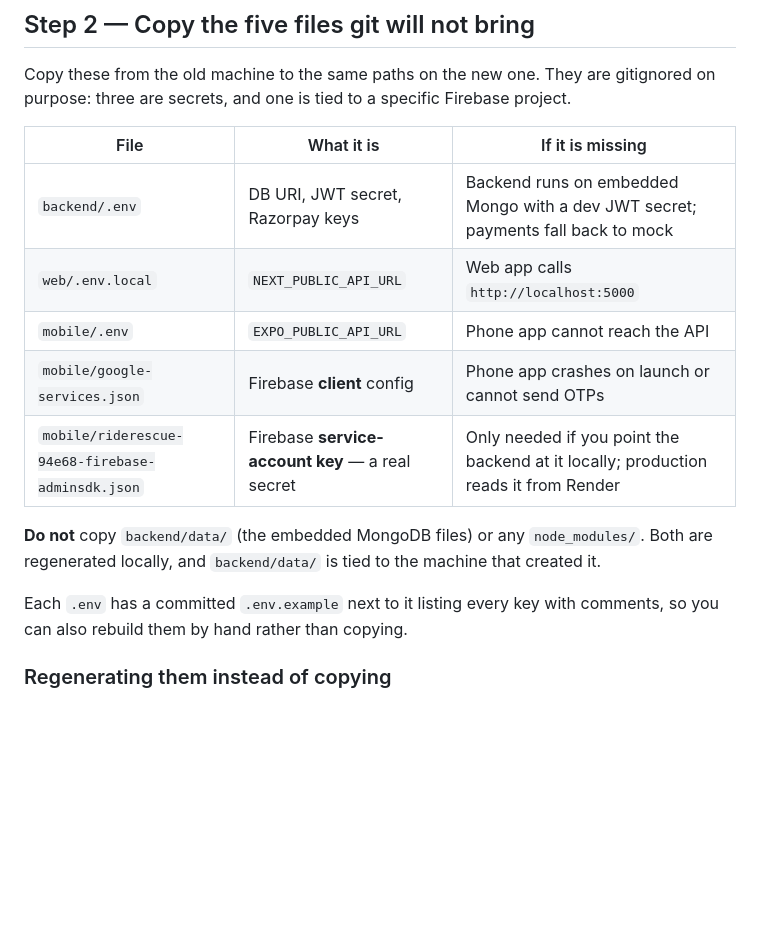
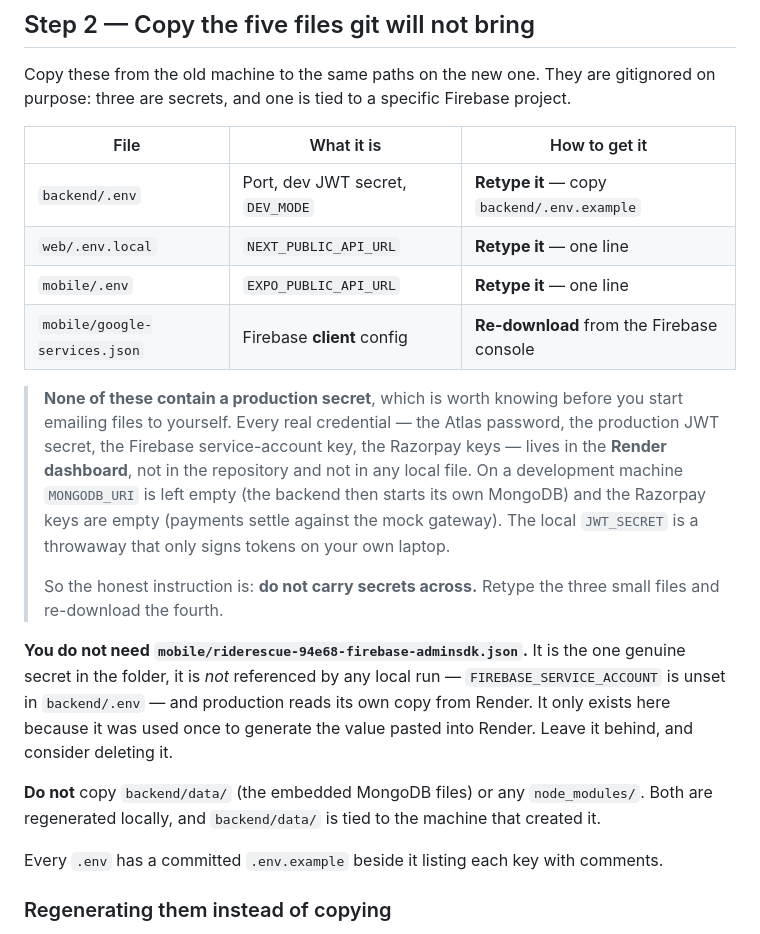
Before and after one commit to hyderabadmohammednawaz/ride-rescue, a Markdown page: SETUP.md, the part around the change. Rendered like a GitHub page; blank space fills up the shorter version.

Commit message:
Correct SETUP.md: no secrets need carrying to a new machine
The hand-carry table implied the local .env files hold the database URI, the JWT
secret and the Razorpay keys, which would make moving machines a secret-transfer
exercise. On a development machine none of that is true: MONGODB_URI is empty so
the backend starts its own MongoDB, the Razorpay keys are empty so payments use
the mock gateway, and JWT_SECRET is a throwaway that signs tokens locally. Every
real credential lives in the Render dashboard.

The service-account key does not need carrying either. It is the one genuine
secret in the tree, but no local run reads it - FIREBASE_SERVICE_ACCOUNT is unset
in backend/.env - and production has its own copy. It is a leftover from
generating the value pasted into Render.

So three files are retyped and one is re-downloaded from the Firebase console,
and nothing sensitive travels. Telling a student to copy .env files around when
they contain nothing worth protecting teaches the wrong habit.

Co-Authored-By: Claude Opus 5 <noreply@anthropic.com>

```diff
--- a/SETUP.md
+++ b/SETUP.md
@@ -55,19 +55,32 @@ git config user.email "255927115+hyderabadmohammednawaz@users.noreply.github.com
 Copy these from the old machine to the same paths on the new one. They are gitignored on purpose:
 three are secrets, and one is tied to a specific Firebase project.
 
-| File | What it is | If it is missing |
+| File | What it is | How to get it |
 |---|---|---|
-| `backend/.env` | DB URI, JWT secret, Razorpay keys | Backend runs on embedded Mongo with a dev JWT secret; payments fall back to mock |
-| `web/.env.local` | `NEXT_PUBLIC_API_URL` | Web app calls `http://localhost:5000` |
-| `mobile/.env` | `EXPO_PUBLIC_API_URL` | Phone app cannot reach the API |
-| `mobile/google-services.json` | Firebase **client** config | Phone app crashes on launch or cannot send OTPs |
-| `mobile/riderescue-94e68-firebase-adminsdk.json` | Firebase **service-account key** — a real secret | Only needed if you point the backend at it locally; production reads it from Render |
+| `backend/.env` | Port, dev JWT secret, `DEV_MODE` | **Retype it** — copy `backend/.env.example` |
+| `web/.env.local` | `NEXT_PUBLIC_API_URL` | **Retype it** — one line |
+| `mobile/.env` | `EXPO_PUBLIC_API_URL` | **Retype it** — one line |
+| `mobile/google-services.json` | Firebase **client** config | **Re-download** from the Firebase console |
+
+> **None of these contain a production secret**, which is worth knowing before you start emailing
+> files to yourself. Every real credential — the Atlas password, the production JWT secret, the
+> Firebase service-account key, the Razorpay keys — lives in the **Render dashboard**, not in the
+> repository and not in any local file. On a development machine `MONGODB_URI` is left empty (the
+> backend then starts its own MongoDB) and the Razorpay keys are empty (payments settle against the
+> mock gateway). The local `JWT_SECRET` is a throwaway that only signs tokens on your own laptop.
+>
+> So the honest instruction is: **do not carry secrets across.** Retype the three small files and
+> re-download the fourth.
+
+**You do not need `mobile/riderescue-94e68-firebase-adminsdk.json`.** It is the one genuine secret in
+the folder, it is *not* referenced by any local run — `FIREBASE_SERVICE_ACCOUNT` is unset in
+`backend/.env` — and production reads its own copy from Render. It only exists here because it was
+used once to generate the value pasted into Render. Leave it behind, and consider deleting it.
 
 **Do not** copy `backend/data/` (the embedded MongoDB files) or any `node_modules/`. Both are
 regenerated locally, and `backend/data/` is tied to the machine that created it.
 
-Each `.env` has a committed `.env.example` next to it listing every key with comments, so you can
-also rebuild them by hand rather than copying.
+Every `.env` has a committed `.env.example` beside it listing each key with comments.
 
 ### Regenerating them instead of copying
 
```
